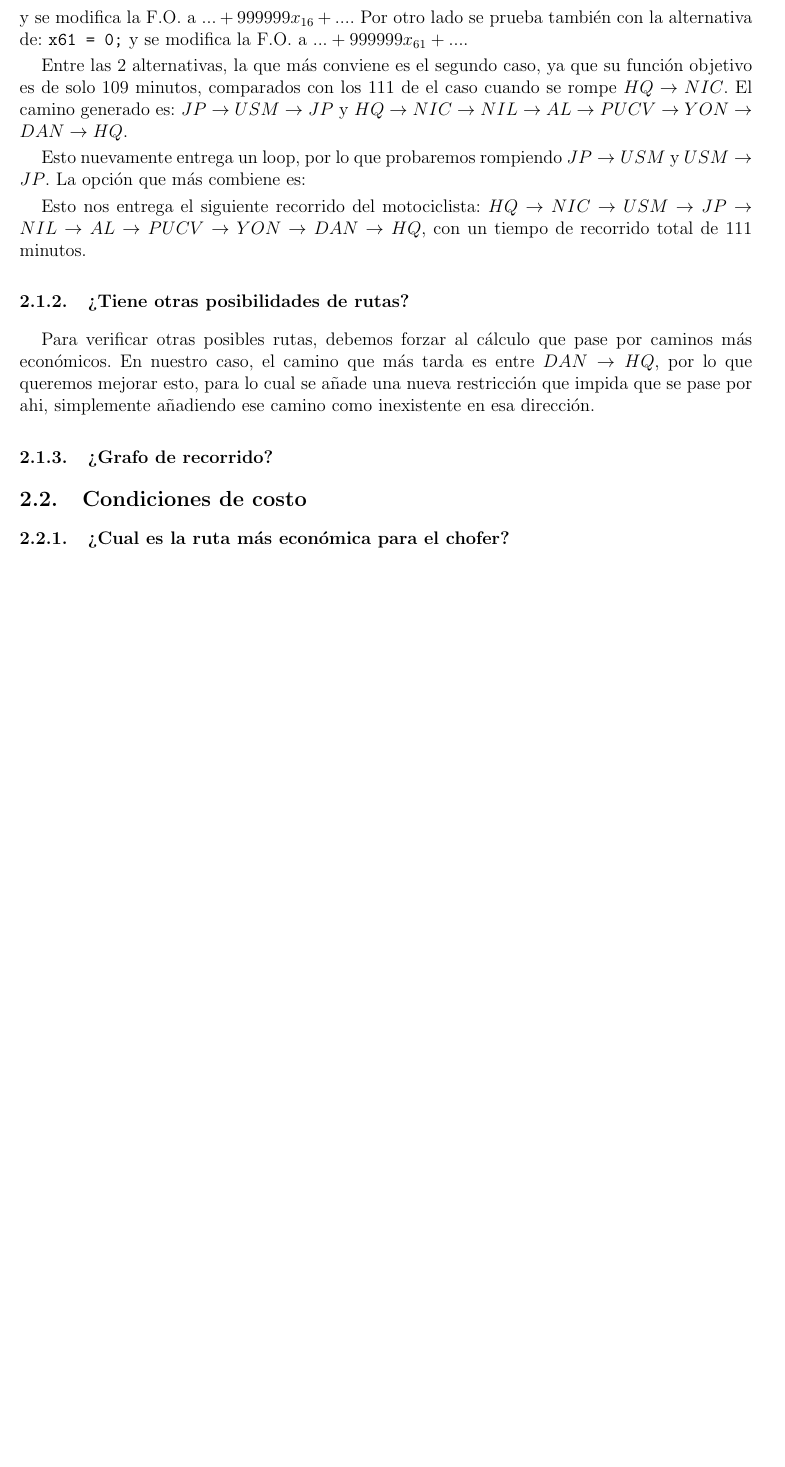
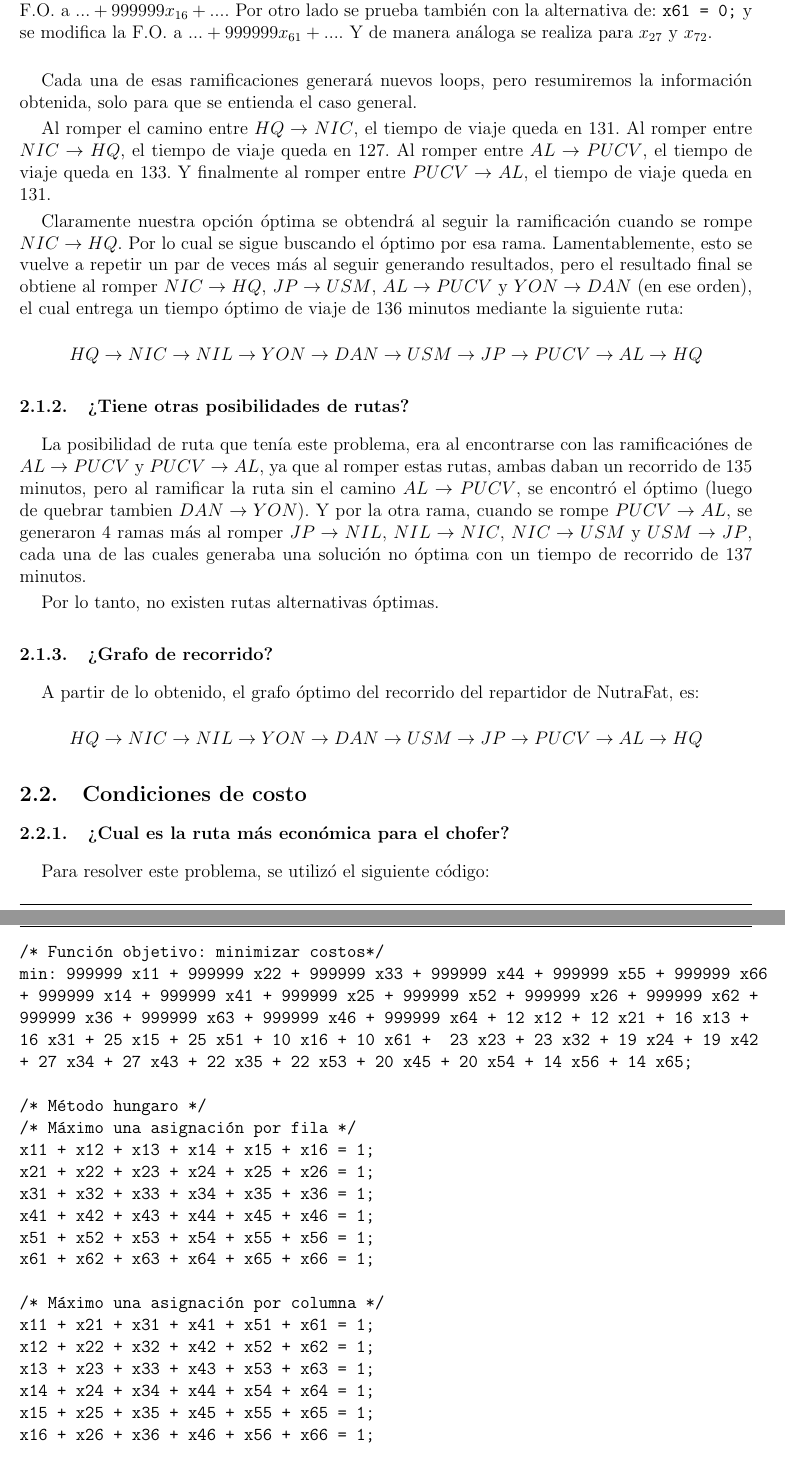
Before and after one commit to XzAeRo/Academic-Code, a LaTeX problem sheet (IO1/Tarea 3/Report/informe.tex): part of page 3 of 3 before the commit and two parts of pages 3 and 4 of 5 after it, the two joined at a grey line, cut so that both start at the same text, the shorter picture padded with empty space. Compiled offline with pdfLaTeX.

Commit message:
pregunta 2 finalizada
Signed-off-by: Victor Gonzalez <vagonzal@vagonzal-laptop.(none)>

```diff
--- a/IO1/Tarea 3/Report/informe.tex
+++ b/IO1/Tarea 3/Report/informe.tex
@@ -153,17 +154,51 @@ de 107 minutos.
 
-Podemos identificar inmediatamente que hay un loop entre lo que es HQ y NIC, por lo que agregaremos una nueva restricción, para quebrar ese loop, de manera que no hay camino de $HQ \to NIC$ o no hay camino de $NIC \to HQ$, por lo cual se agrega la restricción: \verb+x16 = 0;+ y se modifica la F.O. a $... + 999999 x_{16} + ...$. Por otro lado se prueba también con la alternativa de: \verb+x61 = 0;+ y se modifica la F.O. a $... + 999999 x_{61} + ...$.
+Podemos identificar inmediatamente que hay un loop entre lo que es HQ y NIC, y ademas entre AL y PUCV, por lo que agregaremos nuevas restricciones, para quebrar esos loops. En primera instancia se prueba una ramificación del problema, tal que: \verb+x16 = 0;+ y se modifica la F.O. a $... + 999999 x_{16} + ...$. Por otro lado se prueba también con la alternativa de: \verb+x61 = 0;+ y se modifica la F.O. a $... + 999999 x_{61} + ...$. Y de manera análoga se realiza para $x_{27}$ y $x_{72}$.
+\\
 
-Entre las 2 alternativas, la que más conviene es el segundo caso, ya que su función objetivo es de solo 109 minutos, comparados con los 111 de el caso cuando se rompe $HQ \to NIC$. El camino generado es:
-$JP \to USM \to JP$ y $HQ \to NIC \to NIL \to AL \to PUCV \to YON \to DAN \to HQ$.
+Cada una de esas ramificaciones generará nuevos loops, pero resumiremos la información obtenida, solo para que se entienda el caso general.
 
-Esto nuevamente entrega un loop, por lo que probaremos rompiendo $JP \to USM$ y $USM \to JP$. La opción que más combiene es:
+Al romper el camino entre $HQ \to NIC$, el tiempo de viaje queda en 131. Al romper entre $NIC \to HQ$, el tiempo de viaje queda en 127. Al romper entre $AL \to PUCV$, el tiempo de viaje queda en 133. Y finalmente al romper entre $PUCV \to AL$, el tiempo de viaje queda en 131.
 
-Esto nos entrega el siguiente recorrido del motociclista: $HQ \to NIC \to USM \to JP \to NIL \to AL \to PUCV \to YON \to DAN \to HQ$, con un tiempo de recorrido total de 111 minutos.
+Claramente nuestra opción óptima se obtendrá al seguir la ramificación cuando se rompe $NIC \to HQ$. Por lo cual se sigue buscando el óptimo por esa rama.
+Lamentablemente, esto se vuelve a repetir un par de veces más al seguir generando resultados, pero el resultado final se obtiene al romper $NIC \to HQ$, $JP \to USM$, $AL \to PUCV$ y $YON \to DAN$ (en ese orden), el cual entrega un tiempo óptimo de viaje de 136 minutos mediante la siguiente ruta:
+
+\begin{center}$HQ \to NIC \to NIL \to YON \to DAN \to USM \to JP \to PUCV \to AL \to HQ$\end{center}
 
 \subsubsection{¿Tiene otras posibilidades de rutas?}
-Para verificar otras posibles rutas, debemos forzar al cálculo que pase por caminos más económicos. En nuestro caso, el camino que más tarda es entre $DAN \to HQ$, por lo que queremos mejorar esto, para lo cual se añade una nueva restricción que impida que se pase por ahi, simplemente añadiendo ese camino como inexistente en esa dirección.
+La posibilidad de ruta que tenía este problema, era al encontrarse con las ramificaciónes de $AL \to PUCV$ y $PUCV \to AL$, ya que al romper estas rutas, ambas daban un recorrido de 135 minutos, pero al ramificar la ruta sin el camino $AL \to PUCV$, se encontró el óptimo (luego de quebrar tambien $DAN \to YON$). Y por la otra rama, cuando se rompe $PUCV \to AL$, se generaron 4 ramas más al romper $JP \to NIL$, $NIL \to NIC$, $NIC \to USM$ y $USM \to JP$, cada una de las cuales generaba una solución no óptima con un tiempo de recorrido de 137 minutos.
+
+Por lo tanto, no existen rutas alternativas óptimas.
+
 \subsubsection{¿Grafo de recorrido?}
+A partir de lo obtenido, el grafo óptimo del recorrido del repartidor de NutraFat, es:
+
+\begin{center}$HQ \to NIC \to NIL \to YON \to DAN \to USM \to JP \to PUCV \to AL \to HQ$\end{center}
 
 \subsection{Condiciones de costo}
 \subsubsection{¿Cual es la ruta más económica para el chofer?}
+Para resolver este problema, se utilizó el siguiente código:
+\begin{verbatim}
+/* Función objetivo: minimizar costos*/
+min: 999999 x11 + 999999 x22 + 999999 x33 + 999999 x44 + 999999 x55 + 999999 x66
++ 999999 x14 + 999999 x41 + 999999 x25 + 999999 x52 + 999999 x26 + 999999 x62 +
+999999 x36 + 999999 x63 + 999999 x46 + 999999 x64 + 12 x12 + 12 x21 + 16 x13 +
+16 x31 + 25 x15 + 25 x51 + 10 x16 + 10 x61 +  23 x23 + 23 x32 + 19 x24 + 19 x42
++ 27 x34 + 27 x43 + 22 x35 + 22 x53 + 20 x45 + 20 x54 + 14 x56 + 14 x65;
 
+/* Método hungaro */
+/* Máximo una asignación por fila */
+x11 + x12 + x13 + x14 + x15 + x16 = 1;
+x21 + x22 + x23 + x24 + x25 + x26 = 1;
+x31 + x32 + x33 + x34 + x35 + x36 = 1;
+x41 + x42 + x43 + x44 + x45 + x46 = 1;
+x51 + x52 + x53 + x54 + x55 + x56 = 1;
+x61 + x62 + x63 + x64 + x65 + x66 = 1;
+
+/* Máximo una asignación por columna */
+x11 + x21 + x31 + x41 + x51 + x61 = 1;
+x12 + x22 + x32 + x42 + x52 + x62 = 1;
+x13 + x23 + x33 + x43 + x53 + x63 = 1;
+x14 + x24 + x34 + x44 + x54 + x64 = 1;
+x15 + x25 + x35 + x45 + x55 + x65 = 1;
+x16 + x26 + x36 + x46 + x56 + x66 = 1;
+\end{verbatim}
```
Also changed, not shown: IO1/Tarea 3/Report/informe.pdf (added), IO1/Tarea 3/Report/informe.tex (20 more changed lines), 2 other files.
